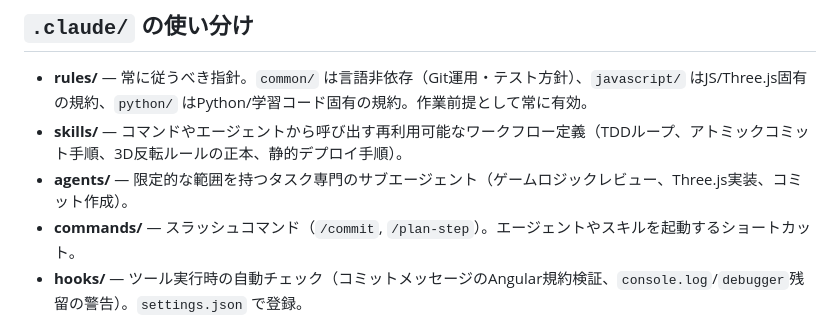
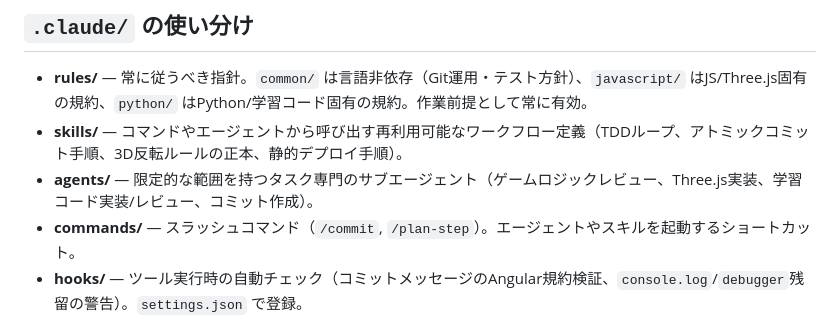
Before and after one commit to wa-hattori/3dosero, a Markdown page: CLAUDE.md, the part around the change. Rendered like a GitHub page.

```diff
--- a/CLAUDE.md
+++ b/CLAUDE.md
@@ -89,7 +89,7 @@ GANベースCPU対戦相手の学習コード（`training/` 配下）に適用
 
 - **rules/** — 常に従うべき指針。`common/` は言語非依存（Git運用・テスト方針）、`javascript/` はJS/Three.js固有の規約、`python/` はPython/学習コード固有の規約。作業前提として常に有効。
 - **skills/** — コマンドやエージェントから呼び出す再利用可能なワークフロー定義（TDDループ、アトミックコミット手順、3D反転ルールの正本、静的デプロイ手順）。
-- **agents/** — 限定的な範囲を持つタスク専門のサブエージェント（ゲームロジックレビュー、Three.js実装、コミット作成）。
+- **agents/** — 限定的な範囲を持つタスク専門のサブエージェント（ゲームロジックレビュー、Three.js実装、学習コード実装/レビュー、コミット作成）。
 - **commands/** — スラッシュコマンド（`/commit`, `/plan-step`）。エージェントやスキルを起動するショートカット。
 - **hooks/** — ツール実行時の自動チェック（コミットメッセージのAngular規約検証、`console.log`/`debugger`残留の警告）。`settings.json` で登録。
 
```
Also changed, not shown: .claude/agents/ml-training-specialist.md (added, +36 -0 lines).
